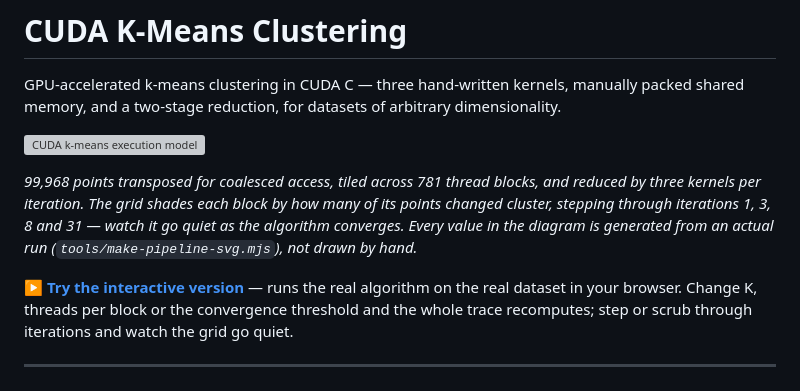
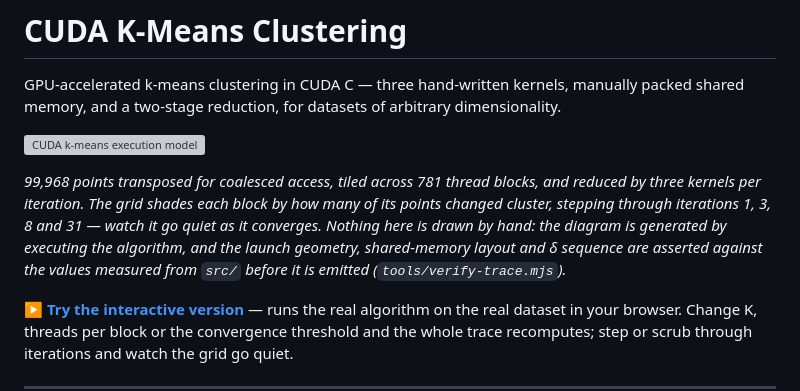
Before and after one commit to danielberhane/cuda-kmeans, a Markdown page: README.md, the part around the change. Drawn GitHub-style; grey boxes are pictures that could not be loaded.

Commit message:
Tighten the diagram caption
'generated from an actual run' could be read as an actual GPU run, which it
is not -- the diagram comes from a reference implementation of the same
algorithm, gated against values measured from src/. Says so explicitly.

```diff
--- a/README.md
+++ b/README.md
@@ -9,8 +9,9 @@ dimensionality.
 *99,968 points transposed for coalesced access, tiled across 781 thread blocks, and
 reduced by three kernels per iteration. The grid shades each block by how many of its
 points changed cluster, stepping through iterations 1, 3, 8 and 31 — watch it go quiet
-as the algorithm converges. Every value in the diagram is generated from an actual run
-(`tools/make-pipeline-svg.mjs`), not drawn by hand.*
+as it converges. Nothing here is drawn by hand: the diagram is generated by executing
+the algorithm, and the launch geometry, shared-memory layout and δ sequence are asserted
+against the values measured from `src/` before it is emitted (`tools/verify-trace.mjs`).*
 
 **▶ [Try the interactive version](https://danielberhane.github.io/cuda-kmeans/)** — runs the
 real algorithm on the real dataset in your browser. Change K, threads per block or the
```
